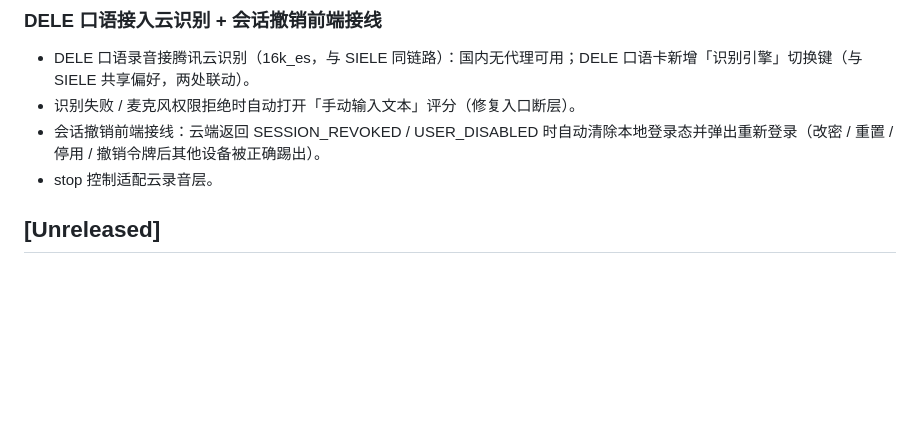
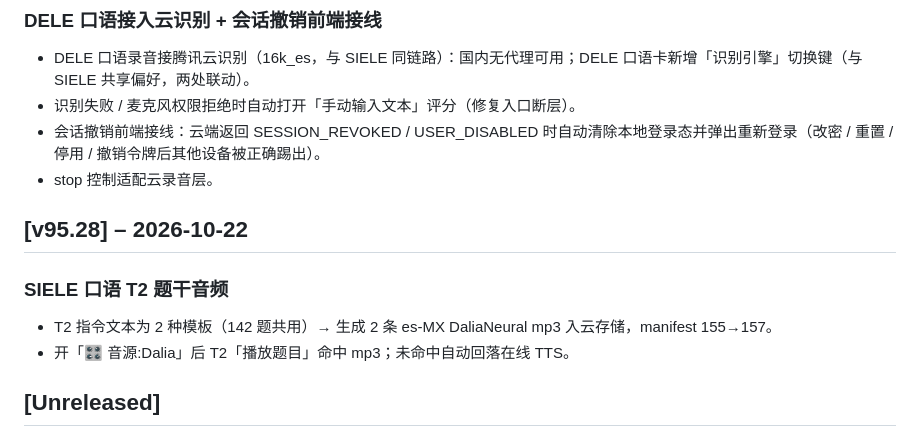
Before and after one commit to celina0503qq-lab/siele-workbench, a Markdown page: CHANGELOG.md, the part around the change. Rendered like a GitHub page; blank space fills up the shorter version.

Commit message:
docs: CHANGELOG v95.28 段（SIELE T2 题干音频）

```diff
--- a/CHANGELOG.md
+++ b/CHANGELOG.md
@@ -10,6 +10,11 @@
 - 识别失败 / 麦克风权限拒绝时自动打开「手动输入文本」评分（修复入口断层）。
 - 会话撤销前端接线：云端返回 SESSION_REVOKED / USER_DISABLED 时自动清除本地登录态并弹出重新登录（改密 / 重置 / 停用 / 撤销令牌后其他设备被正确踢出）。
 - stop 控制适配云录音层。
+
+## [v95.28] – 2026-10-22
+### SIELE 口语 T2 题干音频
+- T2 指令文本为 2 种模板（142 题共用）→ 生成 2 条 es-MX DaliaNeural mp3 入云存储，manifest 155→157。
+- 开「🎛 音源:Dalia」后 T2「播放题目」命中 mp3；未命中自动回落在线 TTS。
 
 ## [Unreleased]
 ### 仪表盘 · 复习计划自助管理（v95.12）
```
